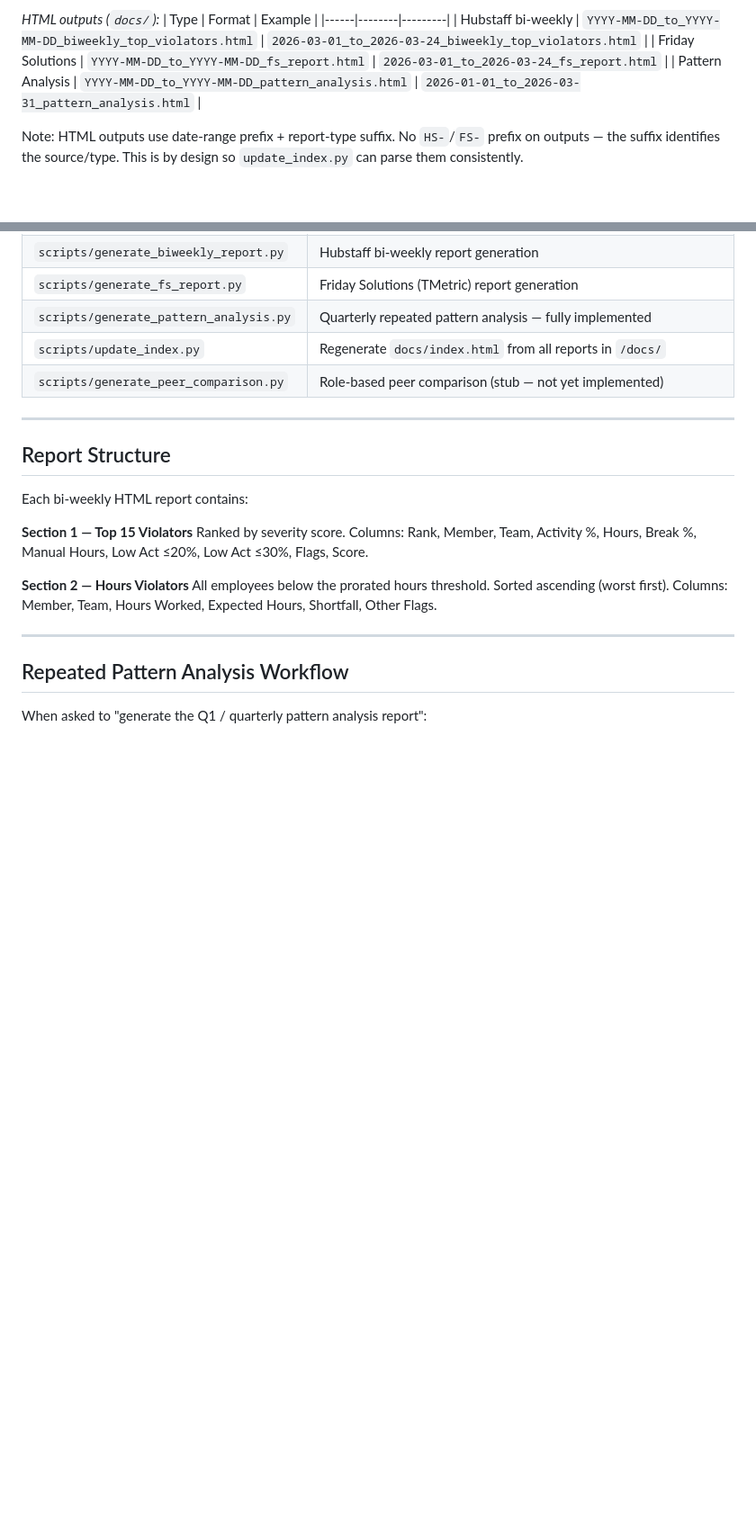
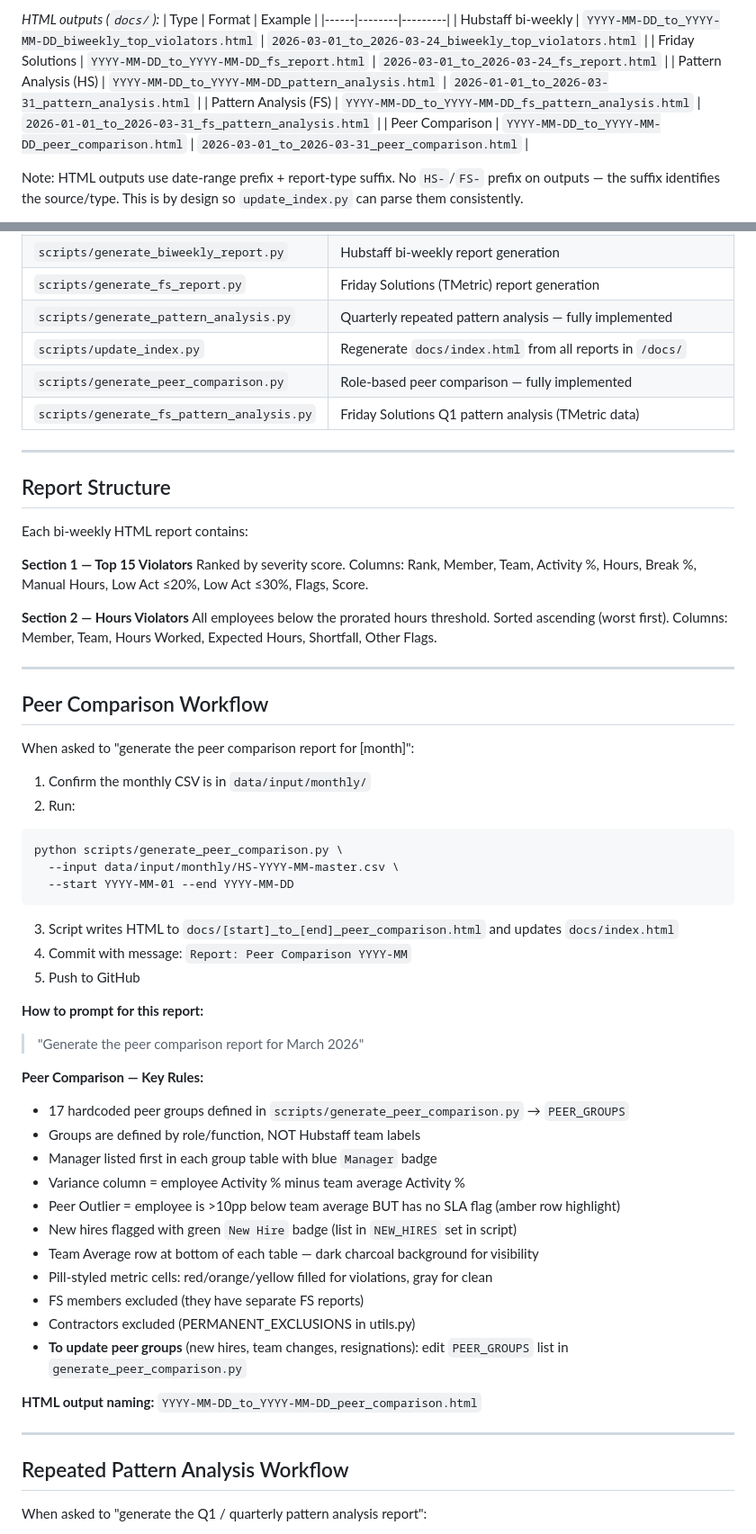
Before and after one commit to aaqib-labs/hubstaff-performance-reports, a Markdown page: CLAUDE.md, 2 parts joined by grey strips. Shown at 90% size. Rendered like a GitHub page; blank space fills up the shorter version.

Commit message:
Update CLAUDE.md — peer comparison workflow, all scripts documented
Co-Authored-By: Claude Sonnet 4.6 (1M context) <noreply@anthropic.com>

````diff
--- a/CLAUDE.md
+++ b/CLAUDE.md
@@ -52,7 +52,9 @@ CLAUDE.md            This file
 |------|--------|---------|
 | Hubstaff bi-weekly | `YYYY-MM-DD_to_YYYY-MM-DD_biweekly_top_violators.html` | `2026-03-01_to_2026-03-24_biweekly_top_violators.html` |
 | Friday Solutions | `YYYY-MM-DD_to_YYYY-MM-DD_fs_report.html` | `2026-03-01_to_2026-03-24_fs_report.html` |
-| Pattern Analysis | `YYYY-MM-DD_to_YYYY-MM-DD_pattern_analysis.html` | `2026-01-01_to_2026-03-31_pattern_analysis.html` |
+| Pattern Analysis (HS) | `YYYY-MM-DD_to_YYYY-MM-DD_pattern_analysis.html` | `2026-01-01_to_2026-03-31_pattern_analysis.html` |
+| Pattern Analysis (FS) | `YYYY-MM-DD_to_YYYY-MM-DD_fs_pattern_analysis.html` | `2026-01-01_to_2026-03-31_fs_pattern_analysis.html` |
+| Peer Comparison | `YYYY-MM-DD_to_YYYY-MM-DD_peer_comparison.html` | `2026-03-01_to_2026-03-31_peer_comparison.html` |
 
 Note: HTML outputs use date-range prefix + report-type suffix. No `HS-`/`FS-` prefix on outputs — the suffix identifies the source/type. This is by design so `update_index.py` can parse them consistently.
 
@@ -205,7 +209,8 @@ Score = sum of (base × multiplier) across all flags
 | `scripts/generate_fs_report.py` | Friday Solutions (TMetric) report generation |
 | `scripts/generate_pattern_analysis.py` | Quarterly repeated pattern analysis — fully implemented |
 | `scripts/update_index.py` | Regenerate `docs/index.html` from all reports in `/docs/` |
-| `scripts/generate_peer_comparison.py` | Role-based peer comparison (stub — not yet implemented) |
+| `scripts/generate_peer_comparison.py` | Role-based peer comparison — fully implemented |
+| `scripts/generate_fs_pattern_analysis.py` | Friday Solutions Q1 pattern analysis (TMetric data) |
 
 ---
 
@@ -218,6 +223,41 @@ Ranked by severity score. Columns: Rank, Member, Team, Activity %, Hours, Break
 
 **Section 2 — Hours Violators**
 All employees below the prorated hours threshold. Sorted ascending (worst first). Columns: Member, Team, Hours Worked, Expected Hours, Shortfall, Other Flags.
+
+---
+
+## Peer Comparison Workflow
+
+When asked to "generate the peer comparison report for [month]":
+
+1. Confirm the monthly CSV is in `data/input/monthly/`
+2. Run:
+```
+python scripts/generate_peer_comparison.py \
+  --input data/input/monthly/HS-YYYY-MM-master.csv \
+  --start YYYY-MM-01 --end YYYY-MM-DD
+```
+3. Script writes HTML to `docs/[start]_to_[end]_peer_comparison.html` and updates `docs/index.html`
+4. Commit with message: `Report: Peer Comparison YYYY-MM`
+5. Push to GitHub
+
+**How to prompt for this report:**
+> "Generate the peer comparison report for March 2026"
+
+**Peer Comparison — Key Rules:**
+- 17 hardcoded peer groups defined in `scripts/generate_peer_comparison.py` → `PEER_GROUPS`
+- Groups are defined by role/function, NOT Hubstaff team labels
+- Manager listed first in each group table with blue `Manager` badge
+- Variance column = employee Activity % minus team average Activity %
+- Peer Outlier = employee is >10pp below team average BUT has no SLA flag (amber row highlight)
+- New hires flagged with green `New Hire` badge (list in `NEW_HIRES` set in script)
+- Team Average row at bottom of each table — dark charcoal background for visibility
+- Pill-styled metric cells: red/orange/yellow filled for violations, gray for clean
+- FS members excluded (they have separate FS reports)
+- Contractors excluded (PERMANENT_EXCLUSIONS in utils.py)
+- **To update peer groups** (new hires, team changes, resignations): edit `PEER_GROUPS` list in `generate_peer_comparison.py`
+
+**HTML output naming:** `YYYY-MM-DD_to_YYYY-MM-DD_peer_comparison.html`
 
 ---
 
````
Also changed, not shown: other parts of CLAUDE.md (+2 -0 lines).
